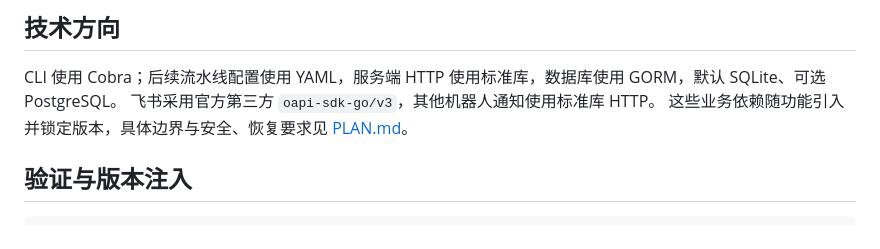
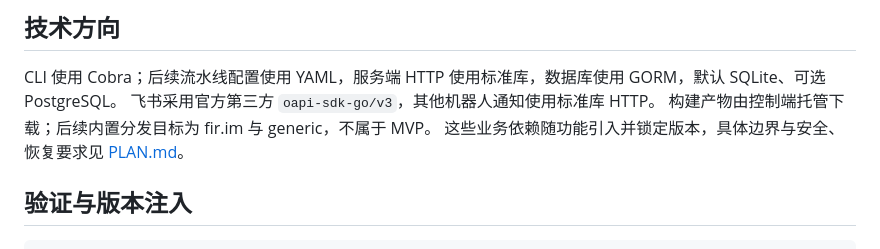
Before and after one commit to aiShuiJiaoDeXioShou/mybuilds, a Markdown page: README.md, the part around the change. Rendered like a GitHub page.

```diff
--- a/README.md
+++ b/README.md
@@ -105,6 +105,7 @@ iOS 分配到具备 Xcode 和签名资源的 macOS 节点，Android 可分配到
 
 CLI 使用 Cobra；后续流水线配置使用 YAML，服务端 HTTP 使用标准库，数据库使用 GORM，默认 SQLite、可选 PostgreSQL。
 飞书采用官方第三方 `oapi-sdk-go/v3`，其他机器人通知使用标准库 HTTP。
+构建产物由控制端托管下载；后续内置分发目标为 fir.im 与 generic，不属于 MVP。
 这些业务依赖随功能引入并锁定版本，具体边界与安全、恢复要求见 [PLAN.md](docs/plans/PLAN.md)。
 
 ## 验证与版本注入
```
Also changed, not shown: docs/plans/PLAN.md (+5 -5 lines), docs/plans/SPECKIT_ROADMAP.md (+1 -1 lines).
